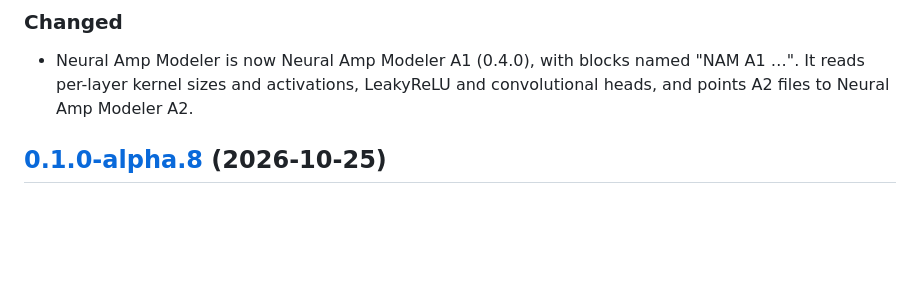
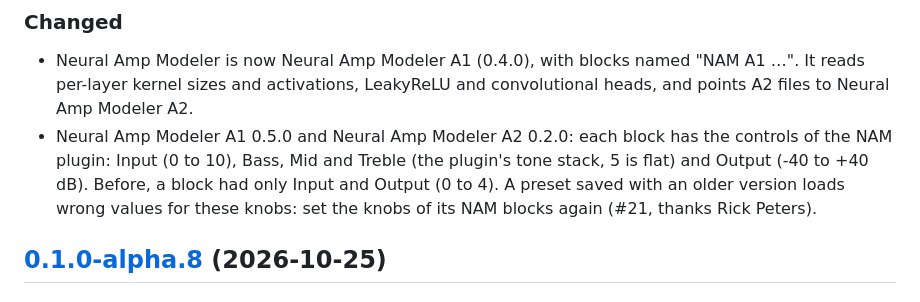
Before and after one commit to JudahZF/tetrad, a Markdown page: CHANGELOG.md, the part around the change. Drawn GitHub-style; blank space fills up the shorter version.

Commit message:
docs(nam): saved NAM blocks need their knobs set again after A1 0.5.0 and A2 0.2.0

```diff
--- a/CHANGELOG.md
+++ b/CHANGELOG.md
@@ -25,6 +25,11 @@ All notable changes to Tetrad are in this file. The version numbers follow
 - Neural Amp Modeler is now Neural Amp Modeler A1 (0.4.0), with blocks named "NAM A1 …". It
   reads per-layer kernel sizes and activations, LeakyReLU and convolutional heads, and points
   A2 files to Neural Amp Modeler A2.
+- Neural Amp Modeler A1 0.5.0 and Neural Amp Modeler A2 0.2.0: each block has the controls of
+  the NAM plugin: Input (0 to 10), Bass, Mid and Treble (the plugin's tone stack, 5 is flat)
+  and Output (-40 to +40 dB). Before, a block had only Input and Output (0 to 4). A preset
+  saved with an older version loads wrong values for these knobs: set the knobs of its NAM
+  blocks again (#21, thanks Rick Peters).
 
 ## [0.1.0-alpha.8](https://github.com/JudahZF/tetrad/releases/tag/v0.1.0-alpha.8) (2026-10-25)
 
```
Also changed, not shown: docs/extensions.md (+2 -0 lines).
